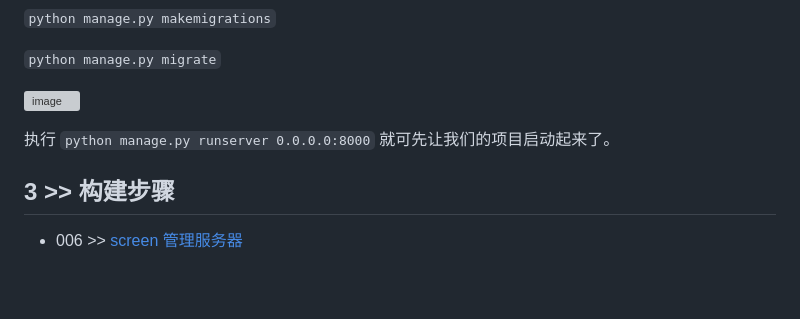
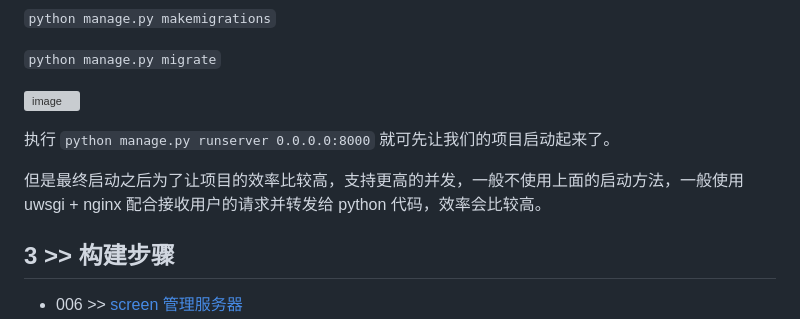
Before and after one commit to fangqing408/03-xmu-llap, a Markdown page: recognition/005.md, the part around the change. Rendered like a GitHub page; blank space fills up the shorter version; grey boxes are pictures that could not be loaded.

```diff
--- a/recognition/005.md
+++ b/recognition/005.md
@@ -67,6 +67,8 @@ Your public key has been saved in /root/.ssh/id_rsa.pub.
 
 执行 `python manage.py runserver 0.0.0.0:8000` 就可先让我们的项目启动起来了。
 
+但是最终启动之后为了让项目的效率比较高，支持更高的并发，一般不使用上面的启动方法，一般使用 uwsgi + nginx 配合接收用户的请求并转发给 python 代码，效率会比较高。
+
 ## 3 >> 构建步骤
 
 - 006 >> [screen 管理服务器](https://github.com/fangqing408/03-xmu-llap/blob/master/recognition/006.md)
```
